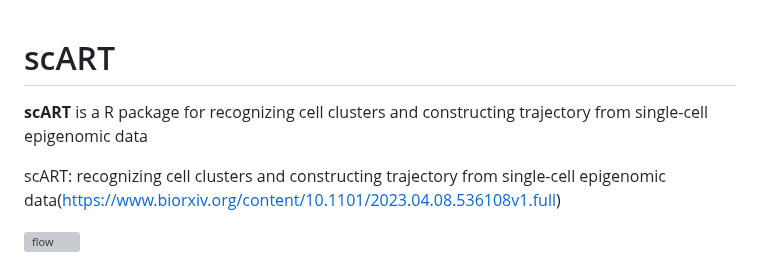
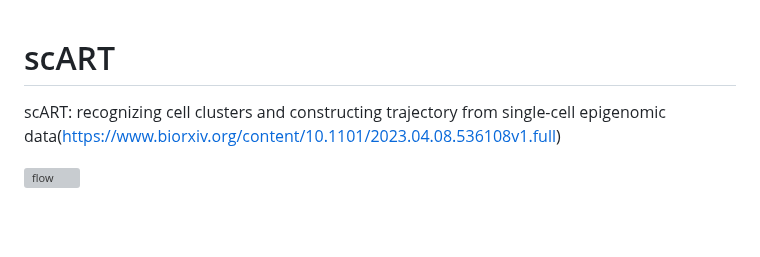
Before and after one commit to Gavin-Lijy/scART, a Markdown page: README.md, the part around the change. GitHub-like rendering; blank space fills up the shorter version; grey boxes are pictures that could not be loaded.

```diff
--- a/README.md
+++ b/README.md
@@ -1,6 +1,4 @@
 # scART
-
-**scART** is a R package for recognizing cell clusters and constructing trajectory from single-cell epigenomic data
 
 scART: recognizing cell clusters and constructing trajectory from single-cell epigenomic data(https://www.biorxiv.org/content/10.1101/2023.04.08.536108v1.full)
 
```
